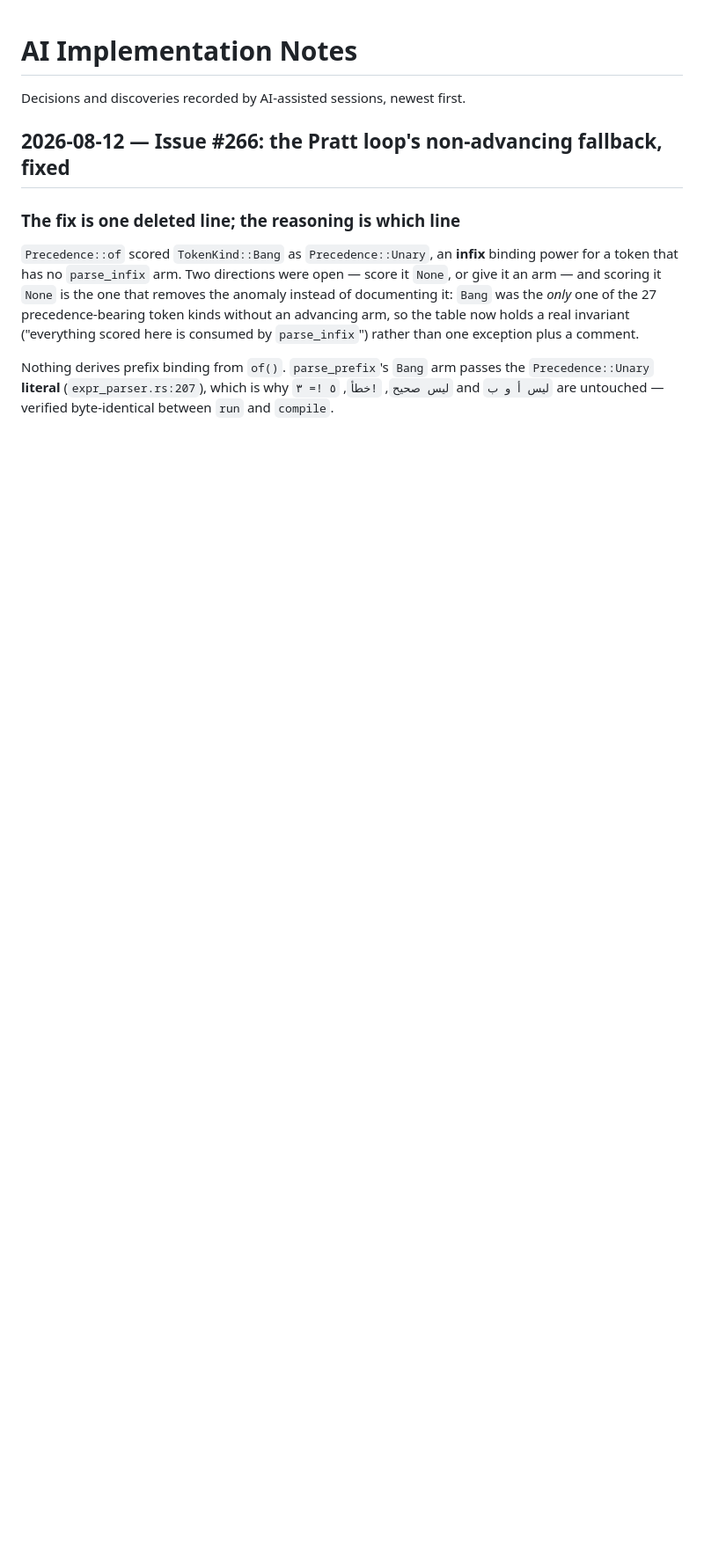
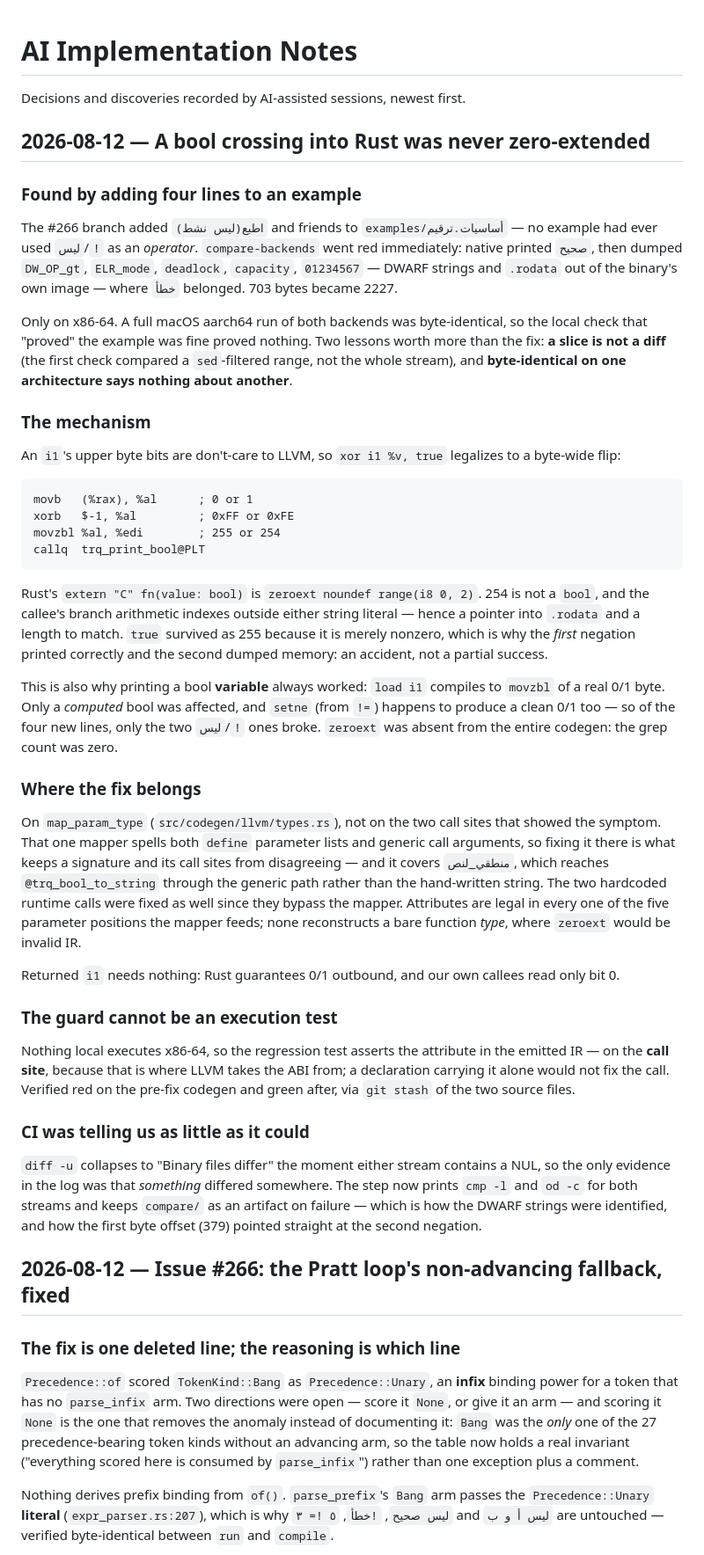
Before and after one commit to osama1998H/tarqeem, a Markdown page: docs/AI_NOTES.md, the part around the change. Shown at 88% size. Rendered like a GitHub page; blank space fills up the shorter version.

Commit message:
docs(ai-notes): record the bool zeroext divergence
How four lines in an example surfaced it, why only a computed bool on x86-64 was
affected, why the fix belongs on map_param_type rather than the two call sites
that showed the symptom, and the two verification lessons: a slice is not a diff,
and one architecture proves nothing about another.

```diff
--- a/docs/AI_NOTES.md
+++ b/docs/AI_NOTES.md
@@ -1,6 +1,74 @@
 # AI Implementation Notes
 
 Decisions and discoveries recorded by AI-assisted sessions, newest first.
+
+## 2026-08-12 — A bool crossing into Rust was never zero-extended
+
+### Found by adding four lines to an example
+
+The #266 branch added `اطبع(ليس نشط)` and friends to `examples/أساسيات.ترقيم` —
+no example had ever used `ليس`/`!` as an *operator*. `compare-backends` went red
+immediately: native printed `صحيح`, then dumped `DW_OP_gt`, `ELR_mode`,
+`deadlock`, `capacity`, `01234567` — DWARF strings and `.rodata` out of the
+binary's own image — where `خطأ` belonged. 703 bytes became 2227.
+
+Only on x86-64. A full macOS aarch64 run of both backends was byte-identical, so
+the local check that "proved" the example was fine proved nothing. Two lessons
+worth more than the fix: **a slice is not a diff** (the first check compared a
+`sed`-filtered range, not the whole stream), and **byte-identical on one
+architecture says nothing about another**.
+
+### The mechanism
+
+An `i1`'s upper byte bits are don't-care to LLVM, so `xor i1 %v, true` legalizes
+to a byte-wide flip:
+
+    movb   (%rax), %al      ; 0 or 1
+    xorb   $-1, %al         ; 0xFF or 0xFE
+    movzbl %al, %edi        ; 255 or 254
+    callq  trq_print_bool@PLT
+
+Rust's `extern "C" fn(value: bool)` is `zeroext noundef range(i8 0, 2)`. 254 is
+not a `bool`, and the callee's branch arithmetic indexes outside either string
+literal — hence a pointer into `.rodata` and a length to match. `true` survived
+as 255 because it is merely nonzero, which is why the *first* negation printed
+correctly and the second dumped memory: an accident, not a partial success.
+
+This is also why printing a bool **variable** always worked: `load i1` compiles to
+`movzbl` of a real 0/1 byte. Only a *computed* bool was affected, and `setne`
+(from `!=`) happens to produce a clean 0/1 too — so of the four new lines, only
+the two `ليس`/`!` ones broke. `zeroext` was absent from the entire codegen: the
+grep count was zero.
+
+### Where the fix belongs
+
+On `map_param_type` (`src/codegen/llvm/types.rs`), not on the two call sites that
+showed the symptom. That one mapper spells both `define` parameter lists and
+generic call arguments, so fixing it there is what keeps a signature and its call
+sites from disagreeing — and it covers `منطقي_لنص`, which reaches
+`@trq_bool_to_string` through the generic path rather than the hand-written
+string. The two hardcoded runtime calls were fixed as well since they bypass the
+mapper. Attributes are legal in every one of the five parameter positions the
+mapper feeds; none reconstructs a bare function *type*, where `zeroext` would be
+invalid IR.
+
+Returned `i1` needs nothing: Rust guarantees 0/1 outbound, and our own callees
+read only bit 0.
+
+### The guard cannot be an execution test
+
+Nothing local executes x86-64, so the regression test asserts the attribute in
+the emitted IR — on the **call site**, because that is where LLVM takes the ABI
+from; a declaration carrying it alone would not fix the call. Verified red on the
+pre-fix codegen and green after, via `git stash` of the two source files.
+
+### CI was telling us as little as it could
+
+`diff -u` collapses to "Binary files differ" the moment either stream contains a
+NUL, so the only evidence in the log was that *something* differed somewhere. The
+step now prints `cmp -l` and `od -c` for both streams and keeps `compare/` as an
+artifact on failure — which is how the DWARF strings were identified, and how the
+first byte offset (379) pointed straight at the second negation.
 
 ## 2026-08-12 — Issue #266: the Pratt loop's non-advancing fallback, fixed
 
```
